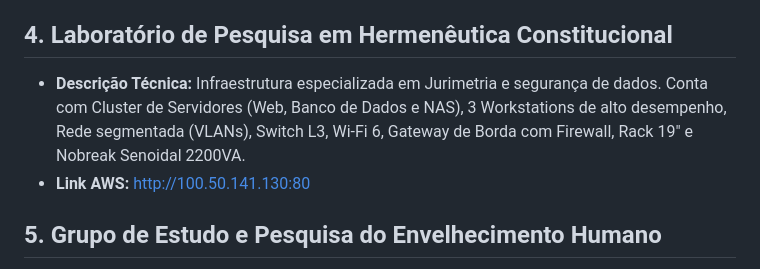
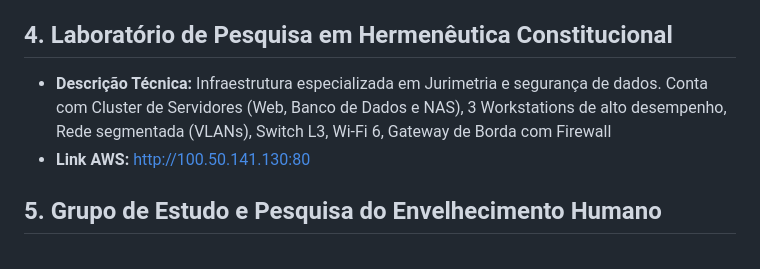
Before and after one commit to DCOMP-UFS/2025-2-lab-t1-projeto-condominio-ccsa-sao-cristovao, a Markdown page: README.md, the part around the change. Rendered like a GitHub page.

```diff
--- a/README.md
+++ b/README.md
@@ -18,7 +18,7 @@ Este documento centraliza os recursos técnicos dos 5 laboratórios integrados.
 * **Link AWS:** [http://98.92.76.3](http://98.92.76.3)
 
 ## 4. Laboratório de Pesquisa em Hermenêutica Constitucional
-* **Descrição Técnica:** Infraestrutura especializada em Jurimetria e segurança de dados. Conta com Cluster de Servidores (Web, Banco de Dados e NAS), 3 Workstations de alto desempenho, Rede segmentada (VLANs), Switch L3, Wi-Fi 6, Gateway de Borda com Firewall, Rack 19" e Nobreak Senoidal 2200VA.
+* **Descrição Técnica:** Infraestrutura especializada em Jurimetria e segurança de dados. Conta com Cluster de Servidores (Web, Banco de Dados e NAS), 3 Workstations de alto desempenho, Rede segmentada (VLANs), Switch L3, Wi-Fi 6, Gateway de Borda com Firewall
 * **Link AWS:** [http://100.50.141.130:80](http://100.50.141.130:80)
 
 ## 5. Grupo de Estudo e Pesquisa do Envelhecimento Humano
```
